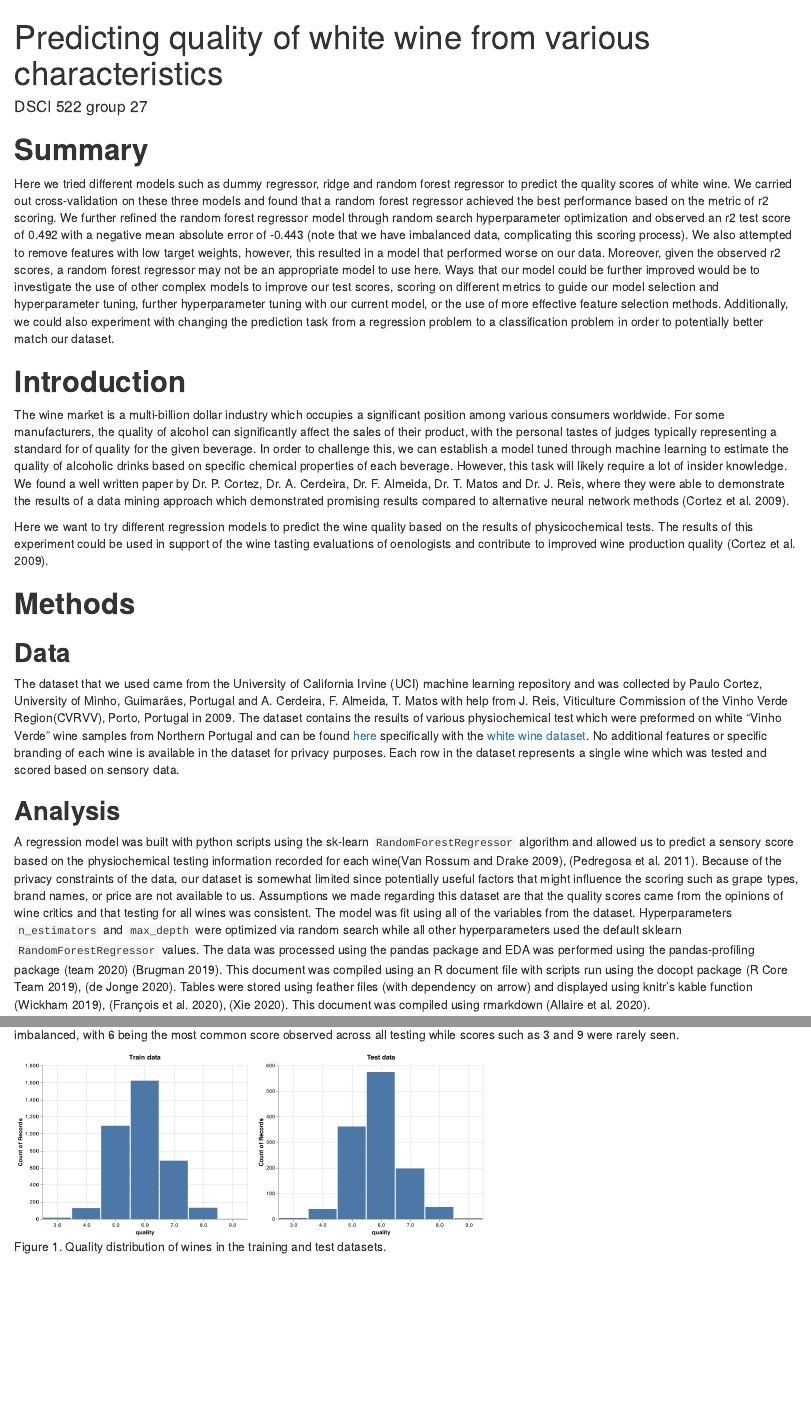
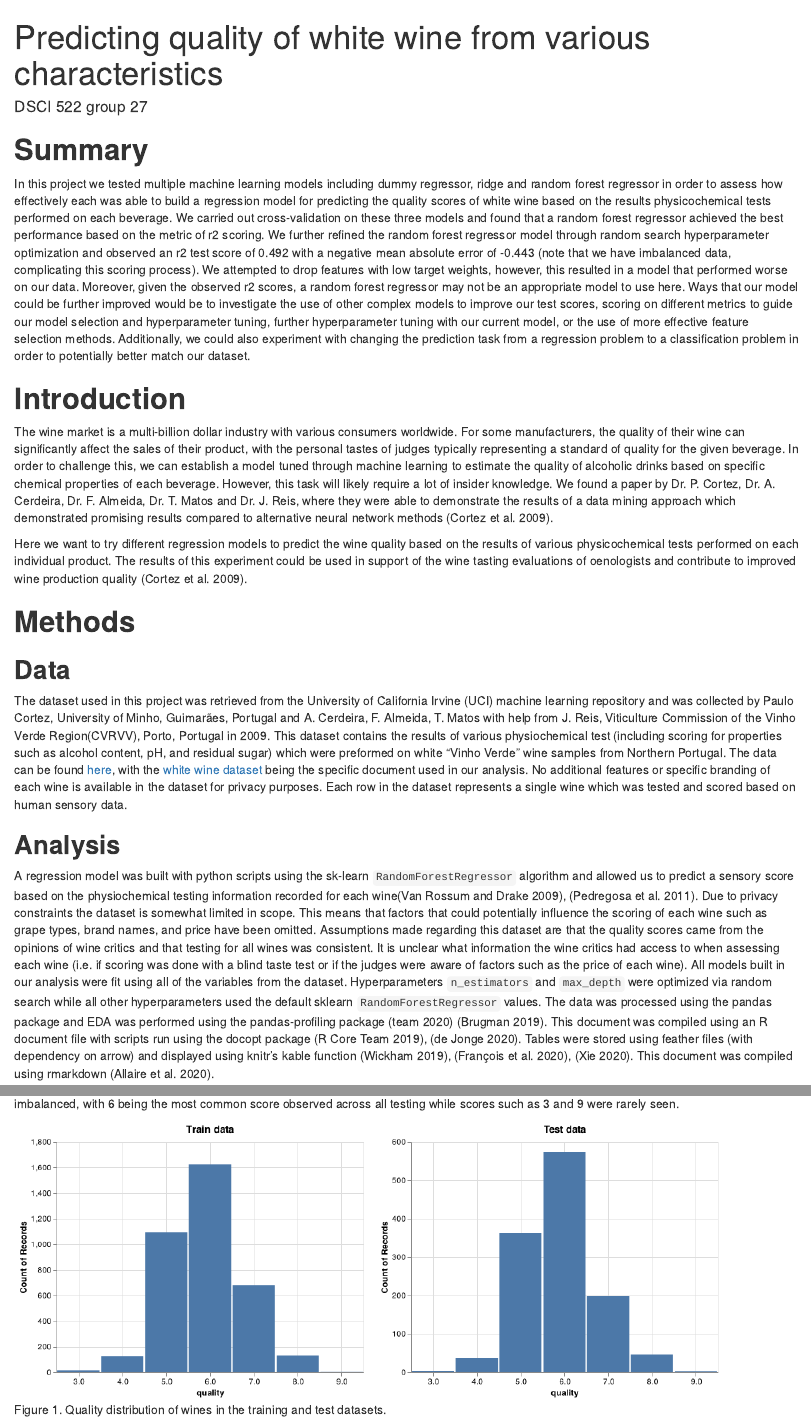
Before and after one commit to UBC-MDS/DSCI_522_group27, an R Markdown document (doc/white_wine_predict_report.Rmd): the page in a window 1100 px wide, from its top, and a second part further down, joined at a grey line. Rendered offline with R 4.5, knitr and Pandoc, with nearby package versions; some code elsewhere in the file could not run offline.

Commit message:
Furthur editing to introduction

````diff
--- a/doc/white_wine_predict_report.Rmd
+++ b/doc/white_wine_predict_report.Rmd
@@ -19,31 +19,29 @@ df <- read_feather(path)
 
 # **Summary**
 
-Here we tried different models such as dummy regressor, ridge and random forest regressor to predict the quality scores of white wine. We carried out cross-validation on these three models and found that a random forest regressor achieved the best performance based on the metric of r2 scoring. We further refined the random forest regressor model through random search hyperparameter optimization and observed an r2 test score of 0.492 with a negative mean absolute error of -0.443 (note that we have imbalanced data, complicating this scoring process). We also attempted to remove features with low target weights, however, this resulted in a model that performed worse on our data. Moreover, given the observed r2 scores, a random forest regressor may not be an appropriate model to use here. Ways that our model could be further improved would be to investigate the use of other complex models to improve our test scores, scoring on different metrics to guide our model selection and hyperparameter tuning, further hyperparameter tuning with our current model, or the use of more effective feature selection methods. Additionally, we could also experiment with changing the prediction task from a regression problem to a classification problem in order to potentially better match our dataset.
+In this project we tested multiple machine learning models including dummy regressor, ridge and random forest regressor in order to assess how effectively each was able to build a regression model for predicting the quality scores of white wine based on the results physicochemical tests performed on each beverage. We carried out cross-validation on these three models and found that a random forest regressor achieved the best performance based on the metric of r2 scoring. We further refined the random forest regressor model through random search hyperparameter optimization and observed an r2 test score of 0.492 with a negative mean absolute error of -0.443 (note that we have imbalanced data, complicating this scoring process). We attempted to drop features with low target weights, however, this resulted in a model that performed worse on our data. Moreover, given the observed r2 scores, a random forest regressor may not be an appropriate model to use here. Ways that our model could be further improved would be to investigate the use of other complex models to improve our test scores, scoring on different metrics to guide our model selection and hyperparameter tuning, further hyperparameter tuning with our current model, or the use of more effective feature selection methods. Additionally, we could also experiment with changing the prediction task from a regression problem to a classification problem in order to potentially better match our dataset.
 
 # **Introduction**
 
-The wine market is a multi-billion dollar industry which occupies a significant position among various consumers worldwide. For some manufacturers, the quality of alcohol can significantly affect the sales of their product, with the personal tastes of judges typically representing a standard for of quality for the given beverage. In order to challenge this, we can establish a model tuned through machine learning to estimate the quality of alcoholic drinks based on specific chemical properties of each beverage. However, this task will likely require a lot of insider knowledge. We found a well written paper by Dr. P. Cortez, Dr. A. Cerdeira, Dr. F. Almeida, Dr. T. Matos and Dr. J. Reis, where they were able to demonstrate the results of a data mining approach which demonstrated promising results compared to alternative neural network methods [@CORTEZ2009547].
+The wine market is a multi-billion dollar industry with various consumers worldwide. For some manufacturers, the quality of their wine can significantly affect the sales of their product, with the personal tastes of judges typically representing a standard of quality for the given beverage. In order to challenge this, we can establish a model tuned through machine learning to estimate the quality of alcoholic drinks based on specific chemical properties of each beverage. However, this task will likely require a lot of insider knowledge. We found a paper by Dr. P. Cortez, Dr. A. Cerdeira, Dr. F. Almeida, Dr. T. Matos and Dr. J. Reis, where they were able to demonstrate the results of a data mining approach which demonstrated promising results compared to alternative neural network methods [@CORTEZ2009547].
 
-Here we want to try different regression models to predict the wine quality based on the results of physicochemical tests. The results of this experiment could be used in support of the wine tasting evaluations of
-oenologists and contribute to improved wine production quality [@CORTEZ2009547].
+Here we want to try different regression models to predict the wine quality based on the results of various physicochemical tests performed on each individual product. The results of this experiment could be used in support of the wine tasting evaluations of oenologists and contribute to improved wine production quality [@CORTEZ2009547].
 
 # **Methods**
 
 ## **Data**
 
-The dataset that we used came from the University of California Irvine (UCI) machine learning repository and was collected by Paulo Cortez, University of Minho, Guimarães, Portugal and A. Cerdeira, F. Almeida, T. Matos with help from J. Reis, Viticulture Commission of the Vinho Verde Region(CVRVV), Porto, Portugal in 2009. The dataset contains the results of various physiochemical test which were preformed on white "Vinho Verde" wine samples from Northern Portugal and can be found [here](https://archive.ics.uci.edu/ml/datasets/wine+quality) specifically with the [white wine dataset](%5Bhttps://archive.ics.uci.edu/ml/machine-learning-databases/wine-quality/winequality-white.csv). No additional features or specific branding of each wine is available in the dataset for privacy purposes. Each row in the dataset represents a single wine which was tested and scored based on sensory data.
+The dataset used in this project was retrieved from the University of California Irvine (UCI) machine learning repository and was collected by Paulo Cortez, University of Minho, Guimarães, Portugal and A. Cerdeira, F. Almeida, T. Matos with help from J. Reis, Viticulture Commission of the Vinho Verde Region(CVRVV), Porto, Portugal in 2009. This dataset contains the results of various physiochemical test (including scoring for properties such as alcohol content, pH, and residual sugar) which were preformed on white "Vinho Verde" wine samples from Northern Portugal. The data can be found [here](https://archive.ics.uci.edu/ml/datasets/wine+quality), with the [white wine dataset](%5Bhttps://archive.ics.uci.edu/ml/machine-learning-databases/wine-quality/winequality-white.csv) being the specific document used in our analysis. No additional features or specific branding of each wine is available in the dataset for privacy purposes. Each row in the dataset represents a single wine which was tested and scored based on human sensory data.
 
 ## **Analysis**
 
-A regression model was built with python scripts using the sk-learn `RandomForestRegressor` algorithm and allowed us to predict a sensory score based on the physiochemical testing information recorded for each wine[@Python], [@scikit-learn]. Because of the privacy constraints of the data, our dataset is somewhat limited since potentially useful factors that might influence the scoring such as grape types, brand names, or price are not available to us. Assumptions we made regarding this dataset are that the quality scores came from the opinions of wine critics and that testing for all wines was consistent. The model was fit using all of the variables from the dataset. Hyperparameters `n_estimators` and `max_depth` were optimized via random search while all other hyperparameters used the default sklearn `RandomForestRegressor` values. The data was processed using the pandas package and EDA was performed using the pandas-profiling package [@reback2020pandas] [@pandasprofiling2019]. This document was compiled using an R document file with scripts run using the docopt package [@R], [@docopt]. Tables were stored using feather files (with dependency on arrow) and displayed using knitr's kable function [@feather], [@arrow], [@knitr]. This document was compiled using rmarkdown [@rmarkdown].
+A regression model was built with python scripts using the sk-learn `RandomForestRegressor` algorithm and allowed us to predict a sensory score based on the physiochemical testing information recorded for each wine[@Python], [@scikit-learn]. Due to privacy constraints the dataset is somewhat limited in scope. This means that factors that could potentially influence the scoring of each wine such as grape types, brand names, and price have been omitted. Assumptions made regarding this dataset are that the quality scores came from the opinions of wine critics and that testing for all wines was consistent. It is unclear what information the wine critics had access to when assessing each wine (i.e. if scoring was done with a blind taste test or if the judges were aware of factors such as the price of each wine). All models built in our analysis were fit using all of the variables from the dataset. Hyperparameters `n_estimators` and `max_depth` were optimized via random search while all other hyperparameters used the default sklearn `RandomForestRegressor` values. The data was processed using the pandas package and EDA was performed using the pandas-profiling package [@reback2020pandas] [@pandasprofiling2019]. This document was compiled using an R document file with scripts run using the docopt package [@R], [@docopt]. Tables were stored using feather files (with dependency on arrow) and displayed using knitr's kable function [@feather], [@arrow], [@knitr]. This document was compiled using rmarkdown [@rmarkdown].
 
 # **Results & Discussion**
 
 After splitting our dataset into a training set and a validation set we plotted the distribution of the quality scores for each wine (Figure 1). Despite the quality scoring being performed a scale from 1-10 only values in the range of 3-9 were observed. It can be seen that our data is significantly imbalanced, with 6 being the most common score observed across all testing while scores such as 3 and 9 were rarely seen.
 
-```{r fig_1, echo=FALSE, fig.cap="Figure 1. Quality distribution of wines in the training and test datasets.", out.width = '60%'}
+```{r fig_1, echo=FALSE, fig.cap="Figure 1. Quality distribution of wines in the training and test datasets.", out.width = '90%'}
 knitr::include_graphics("../results/quality_distributions_figure.png")
-# [picture of our correlation plot]
 ```
 
````
Also changed, not shown: doc/white_wine_predict_report.html, doc/white_wine_predict_report.md, doc/white_wine_predict_report.Rmd (8 more changed lines).
